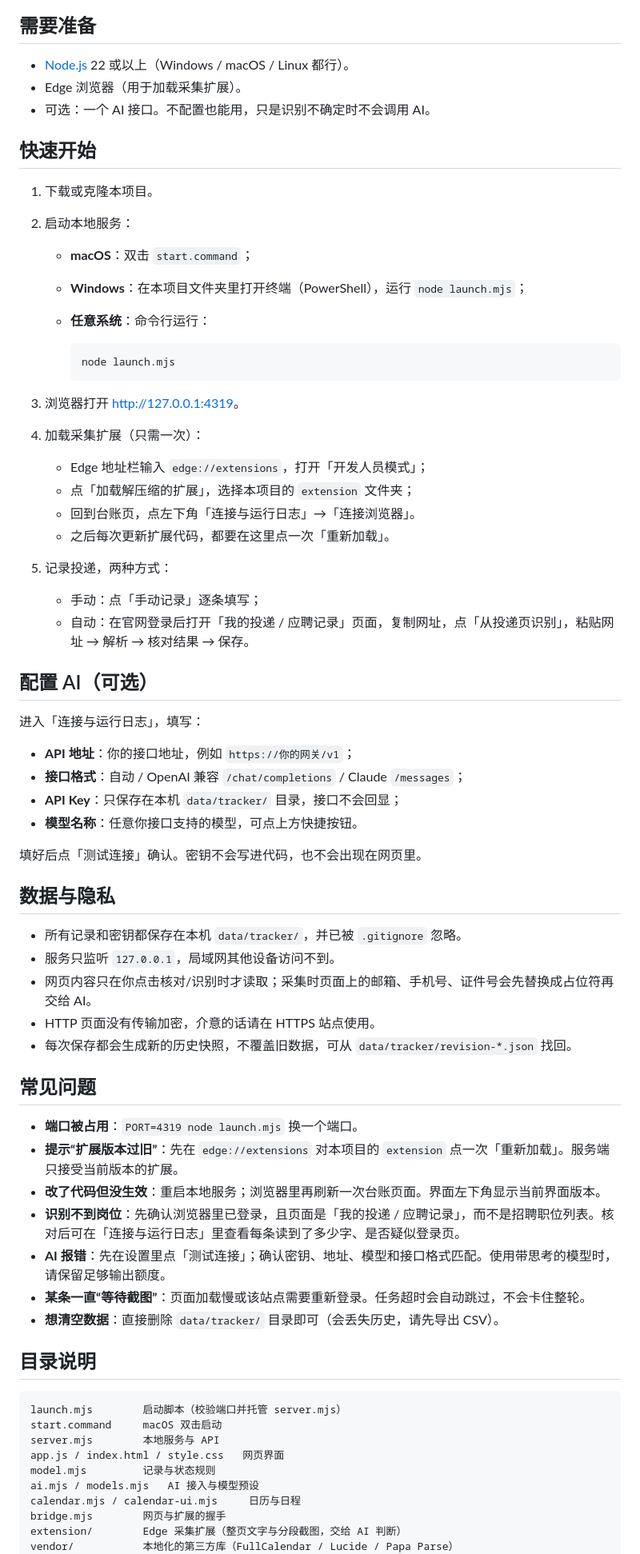
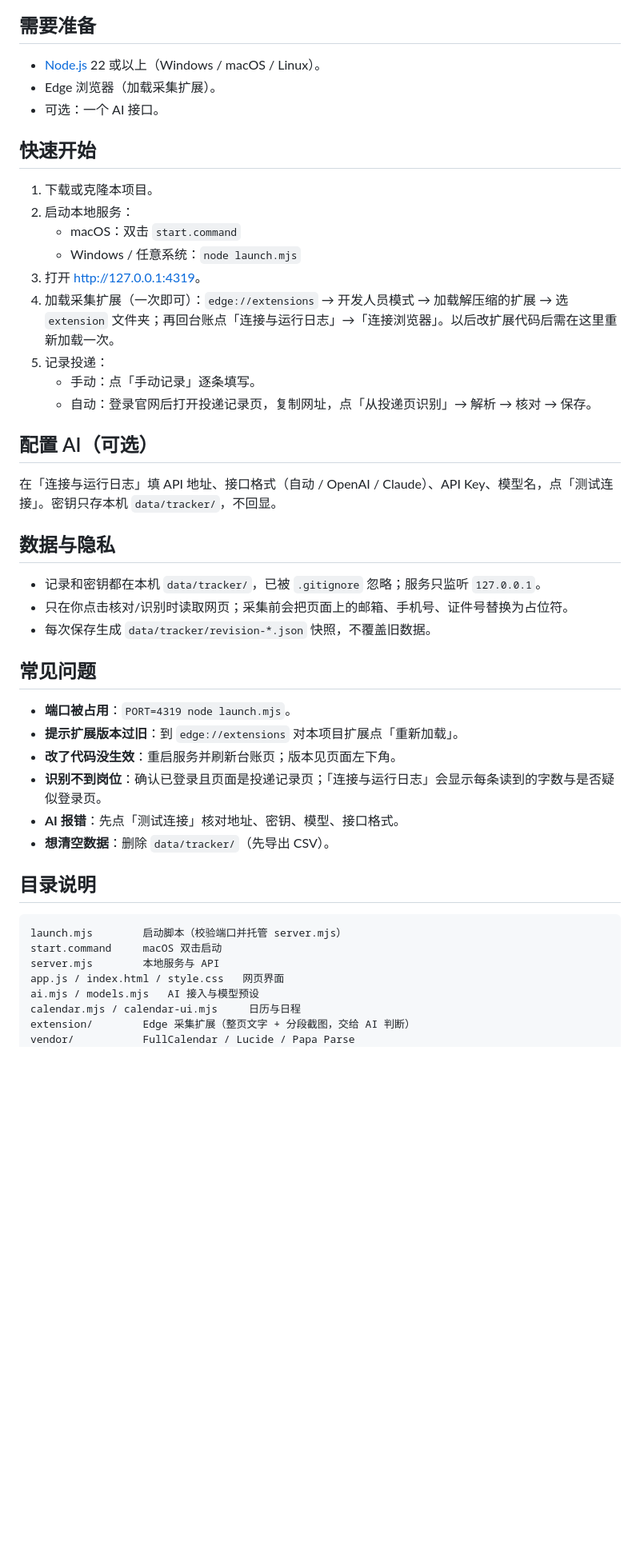
Before and after one commit to 1105425455/qiuzhao-tracker, a Markdown page: README.md, the part around one of its changes. Shown at 80% size. Rendered like a GitHub page; blank space fills up the shorter version.

Commit message:
README 精简

````diff
--- a/README.md
+++ b/README.md
@@ -38,63 +20,40 @@
 
 ## 需要准备
 
-- [Node.js](https://nodejs.org/) 22 或以上（Windows / macOS / Linux 都行）。
-- Edge 浏览器（用于加载采集扩展）。
-- 可选：一个 AI 接口。不配置也能用，只是识别不确定时不会调用 AI。
+- [Node.js](https://nodejs.org/) 22 或以上（Windows / macOS / Linux）。
+- Edge 浏览器（加载采集扩展）。
+- 可选：一个 AI 接口。
 
 ## 快速开始
 
 1. 下载或克隆本项目。
-
 2. 启动本地服务：
-   - **macOS**：双击 `start.command`；
-   - **Windows**：在本项目文件夹里打开终端（PowerShell），运行 `node launch.mjs`；
-   - **任意系统**：命令行运行：
-
-     ```sh
-     node launch.mjs
-     ```
-
-3. 浏览器打开 <http://127.0.0.1:4319>。
-
-4. 加载采集扩展（只需一次）：
-   - Edge 地址栏输入 `edge://extensions`，打开「开发人员模式」；
-   - 点「加载解压缩的扩展」，选择本项目的 `extension` 文件夹；
-   - 回到台账页，点左下角「连接与运行日志」→「连接浏览器」。
-   - 之后每次更新扩展代码，都要在这里点一次「重新加载」。
-
-5. 记录投递，两种方式：
-   - 手动：点「手动记录」逐条填写；
-   - 自动：在官网登录后打开「我的投递 / 应聘记录」页面，复制网址，点「从投递页识别」，粘贴网址 → 解析 → 核对结果 → 保存。
+   - macOS：双击 `start.command`
+   - Windows / 任意系统：`node launch.mjs`
+3. 打开 <http://127.0.0.1:4319>。
+4. 加载采集扩展（一次即可）：`edge://extensions` → 开发人员模式 → 加载解压缩的扩展 → 选 `extension` 文件夹；再回台账点「连接与运行日志」→「连接浏览器」。以后改扩展代码后需在这里重新加载一次。
+5. 记录投递：
+   - 手动：点「手动记录」逐条填写。
+   - 自动：登录官网后打开投递记录页，复制网址，点「从投递页识别」→ 解析 → 核对 → 保存。
 
 ## 配置 AI（可选）
 
-进入「连接与运行日志」，填写：
-
-- **API 地址**：你的接口地址，例如 `https://你的网关/v1`；
-- **接口格式**：自动 / OpenAI 兼容 `/chat/completions` / Claude `/messages`；
-- **API Key**：只保存在本机 `data/tracker/` 目录，接口不会回显；
-- **模型名称**：任意你接口支持的模型，可点上方快捷按钮。
-
-填好后点「测试连接」确认。密钥不会写进代码，也不会出现在网页里。
+在「连接与运行日志」填 API 地址、接口格式（自动 / OpenAI / Claude）、API Key、模型名，点「测试连接」。密钥只存本机 `data/tracker/`，不回显。
 
 ## 数据与隐私
 
-- 所有记录和密钥都保存在本机 `data/tracker/`，并已被 `.gitignore` 忽略。
-- 服务只监听 `127.0.0.1`，局域网其他设备访问不到。
-- 网页内容只在你点击核对/识别时才读取；采集时页面上的邮箱、手机号、证件号会先替换成占位符再交给 AI。
-- HTTP 页面没有传输加密，介意的话请在 HTTPS 站点使用。
-- 每次保存都会生成新的历史快照，不覆盖旧数据，可从 `data/tracker/revision-*.json` 找回。
+- 记录和密钥都在本机 `data/tracker/`，已被 `.gitignore` 忽略；服务只监听 `127.0.0.1`。
+- 只在你点击核对/识别时读取网页；采集前会把页面上的邮箱、手机号、证件号替换为占位符。
+- 每次保存生成 `data/tracker/revision-*.json` 快照，不覆盖旧数据。
 
 ## 常见问题
 
-- **端口被占用**：`PORT=4319 node launch.mjs` 换一个端口。
-- **提示“扩展版本过旧”**：先在 `edge://extensions` 对本项目的 `extension` 点一次「重新加载」。服务端只接受当前版本的扩展。
-- **改了代码但没生效**：重启本地服务；浏览器里再刷新一次台账页面。界面左下角显示当前界面版本。
-- **识别不到岗位**：先确认浏览器里已登录，且页面是「我的投递 / 应聘记录」，而不是招聘职位列表。核对后可在「连接与运行日志」里查看每条读到了多少字、是否疑似登录页。
-- **AI 报错**：先在设置里点「测试连接」；确认密钥、地址、模型和接口格式匹配。使用带思考的模型时，请保留足够输出额度。
-- **某条一直“等待截图”**：页面加载慢或该站点需要重新登录。任务超时会自动跳过，不会卡住整轮。
-- **想清空数据**：直接删除 `data/tracker/` 目录即可（会丢失历史，请先导出 CSV）。
+- **端口被占用**：`PORT=4319 node launch.mjs`。
+- **提示扩展版本过旧**：到 `edge://extensions` 对本项目扩展点「重新加载」。
+- **改了代码没生效**：重启服务并刷新台账页；版本见页面左下角。
+- **识别不到岗位**：确认已登录且页面是投递记录页；「连接与运行日志」会显示每条读到的字数与是否疑似登录页。
+- **AI 报错**：先点「测试连接」核对地址、密钥、模型、接口格式。
+- **想清空数据**：删除 `data/tracker/`（先导出 CSV）。
 
 ## 目录说明
 
@@ -103,10 +62,8 @@ launch.mjs        启动脚本（校验端口并托管 server.mjs）
 start.command     macOS 双击启动
 server.mjs        本地服务与 API
 app.js / index.html / style.css   网页界面
-model.mjs         记录与状态规则
 ai.mjs / models.mjs   AI 接入与模型预设
 calendar.mjs / calendar-ui.mjs     日历与日程
-bridge.mjs        网页与扩展的握手
-extension/        Edge 采集扩展（整页文字与分段截图，交给 AI 判断）
-vendor/           本地化的第三方库（FullCalendar / Lucide / Papa Parse）
+extension/        Edge 采集扩展（整页文字 + 分段截图，交给 AI 判断）
+vendor/           FullCalendar / Lucide / Papa Parse
 test-tracker.mjs  离线测试（node --test）
````
Also changed, not shown: other parts of README.md (+10 -30 lines).
